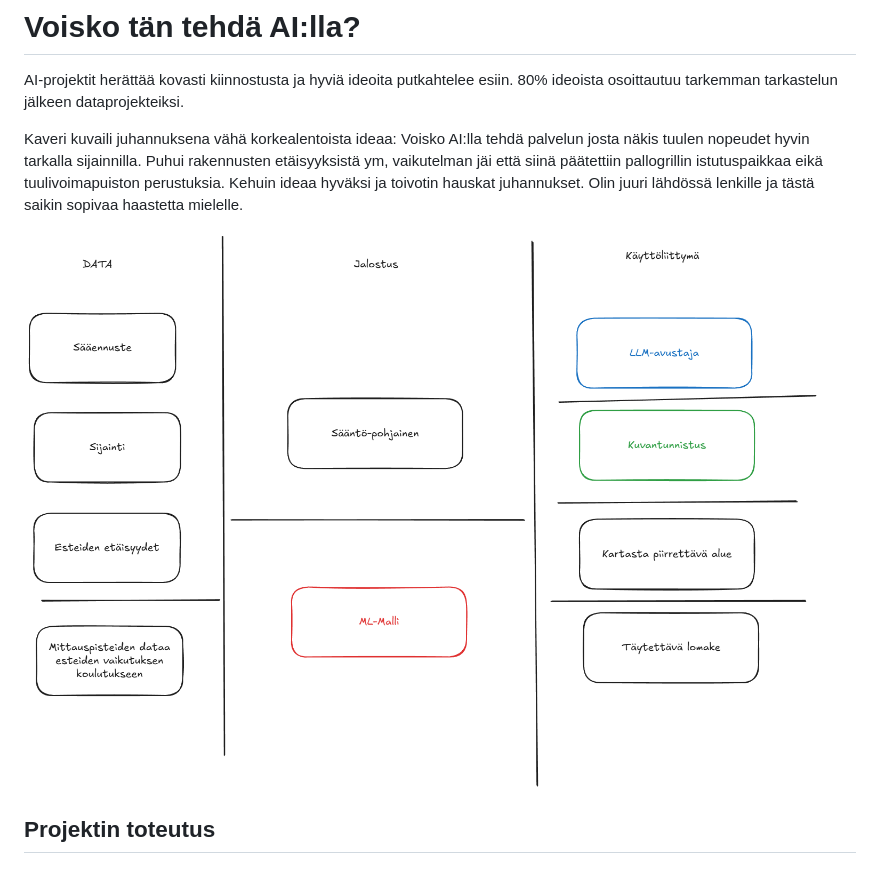
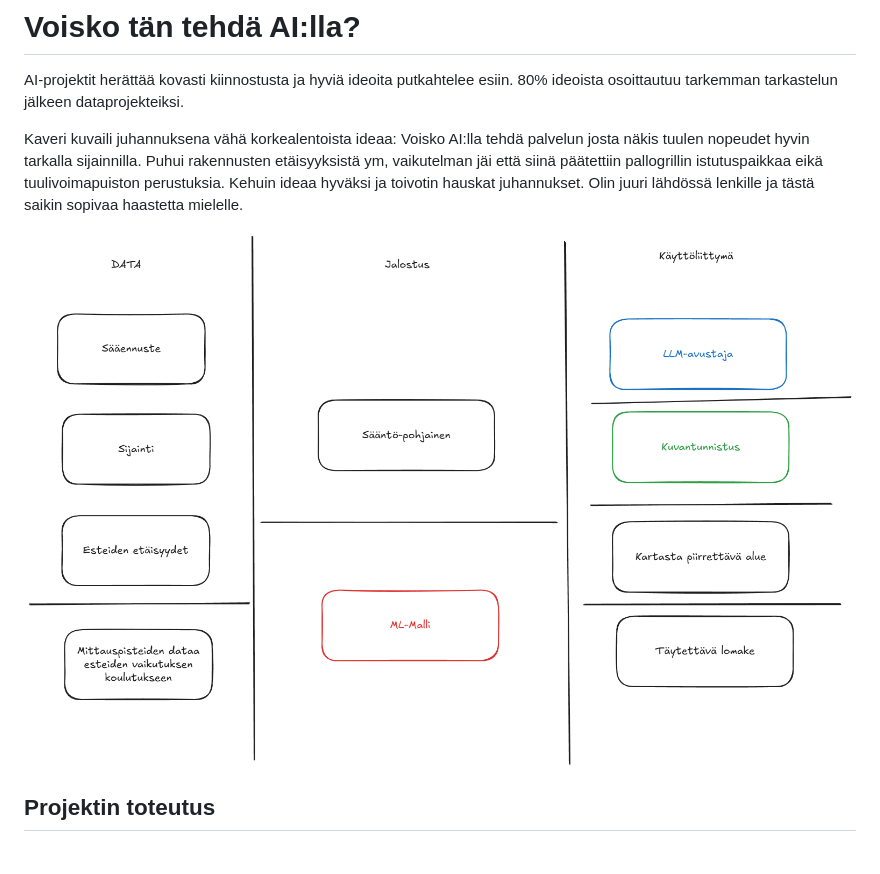
Before and after one commit to ohanhimaki/ohanhimaki, a Markdown page: blog/VoiskoTanTehdaAIlla.md, the part around the change. Drawn GitHub-style; pictures changed too: resources/images/voiskoailla.excalidraw.png (added), resources/images/voiskoailla1.excalidraw.png (deleted).

Commit message:
fiksattu kuvaa

```diff
--- a/blog/VoiskoTanTehdaAIlla.md
+++ b/blog/VoiskoTanTehdaAIlla.md
@@ -12,7 +12,7 @@ AI-projektit herättää kovasti kiinnostusta ja hyviä ideoita putkahtelee esii
 
 Kaveri kuvaili juhannuksena vähä korkealentoista ideaa: Voisko AI:lla tehdä palvelun josta näkis tuulen nopeudet hyvin tarkalla sijainnilla. Puhui rakennusten etäisyyksistä ym, vaikutelman jäi että siinä päätettiin pallogrillin istutuspaikkaa eikä tuulivoimapuiston perustuksia. Kehuin ideaa hyväksi ja toivotin hauskat juhannukset. Olin juuri lähdössä lenkille ja tästä saikin sopivaa haastetta mielelle.
 
-![kuva-suunnitelmasta](../resources/images/voiskoailla1.excalidraw.png)
+![kuva-suunnitelmasta](../resources/images/voiskoailla.excalidraw.png)
 
 ## Projektin toteutus
 
```
